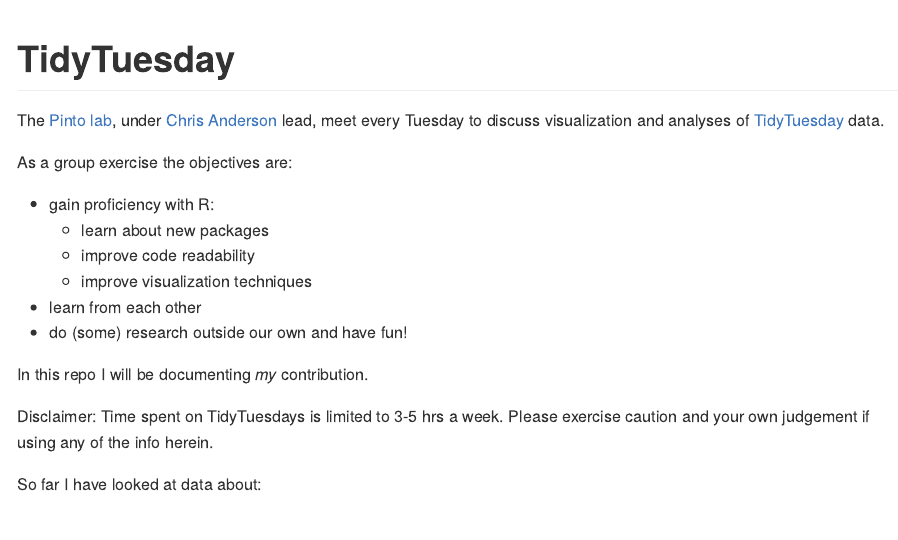
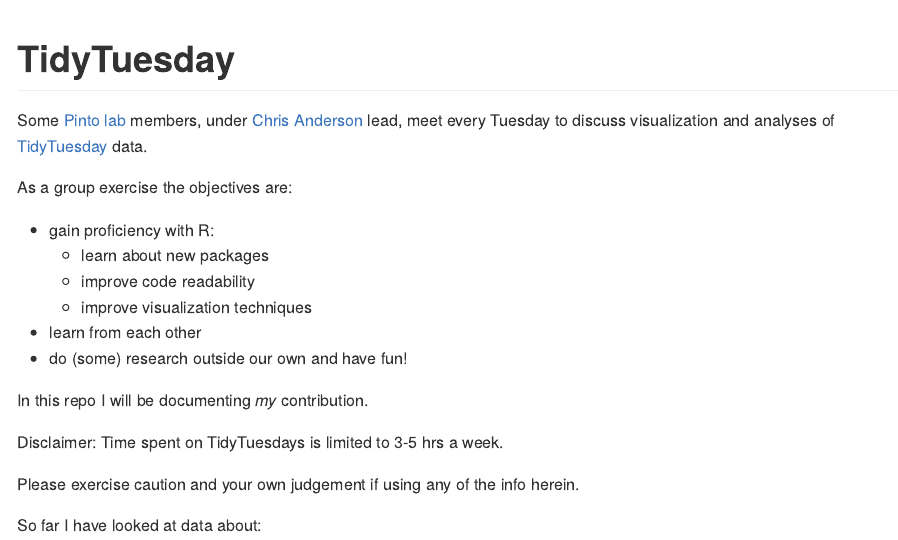
Before and after one commit to msevi/TidyTuesdays, an R Markdown document (README.Rmd): the page in a window 1100 px wide, from its top. The pictures show the output file README.md that the author committed with the source, drawn offline in the style of GitHub.

Commit message:
Fixed typos

```diff
--- a/README.Rmd
+++ b/README.Rmd
@@ -3,7 +3,7 @@
 output: github_document
 ---
 
-The [Pinto lab](https://www.pintolab.com/), under [Chris Anderson](https://github.com/chrisLanderson) lead, meet every Tuesday to discuss visualization and analyses of [TidyTuesday](https://github.com/rfordatascience/tidytuesday) data.
+Some [Pinto lab](https://www.pintolab.com/) members, under [Chris Anderson](https://github.com/chrisLanderson) lead, meet every Tuesday to discuss visualization and analyses of [TidyTuesday](https://github.com/rfordatascience/tidytuesday) data.
 
 As a group exercise the objectives are:
 
```
Also changed, not shown: README.md, README.Rmd (1 more changed lines), 1 other file.
